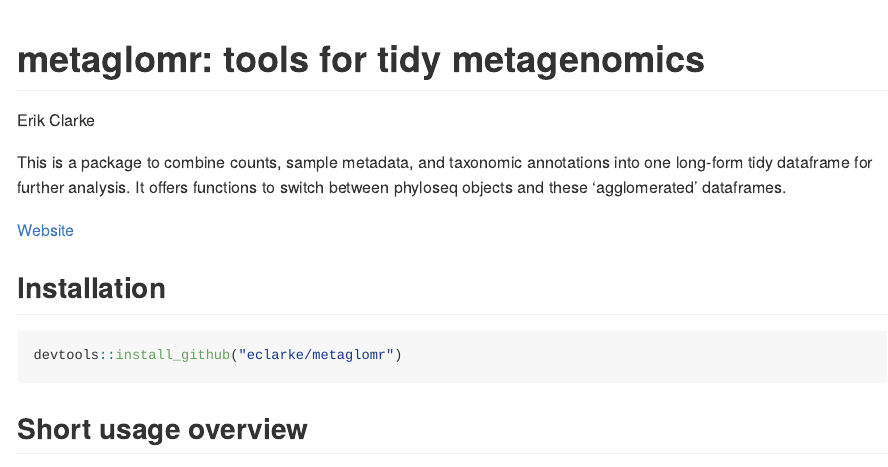
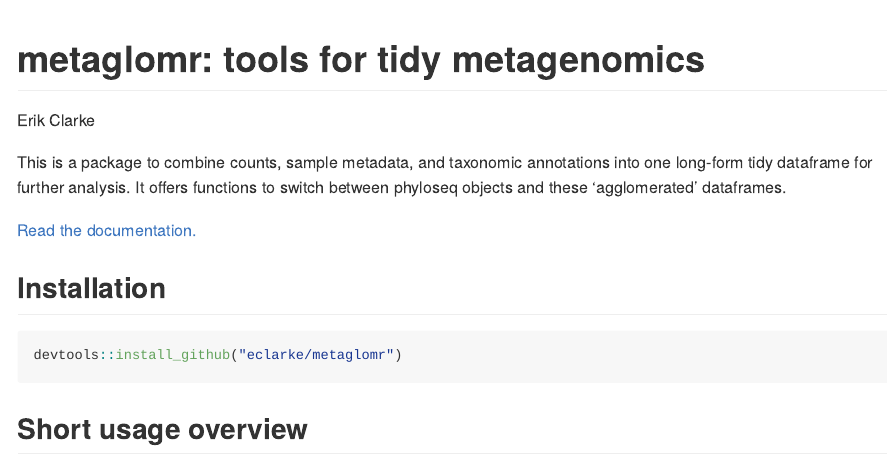
Before and after one commit to eclarke/metaglomr, an R Markdown document (Readme.Rmd): the page in a window 1100 px wide, from its top. Rendered offline with R 4.5, knitr and Pandoc, with nearby package versions.

Commit message:
docs: link to website

```diff
--- a/Readme.Rmd
+++ b/Readme.Rmd
@@ -10,7 +10,7 @@ knitr::opts_chunk$set(echo = TRUE, collapse=TRUE)
 
 This is a package to combine counts, sample metadata, and taxonomic annotations into one long-form tidy dataframe for further analysis. It offers functions to switch between phyloseq objects and these 'agglomerated' dataframes.
 
-[Website](https://eclarke.github.io/metaglomr)
+[Read the documentation.](https://eclarke.github.io/metaglomr)
 
 ## Installation
 
```
Also changed, not shown: Readme.md.
